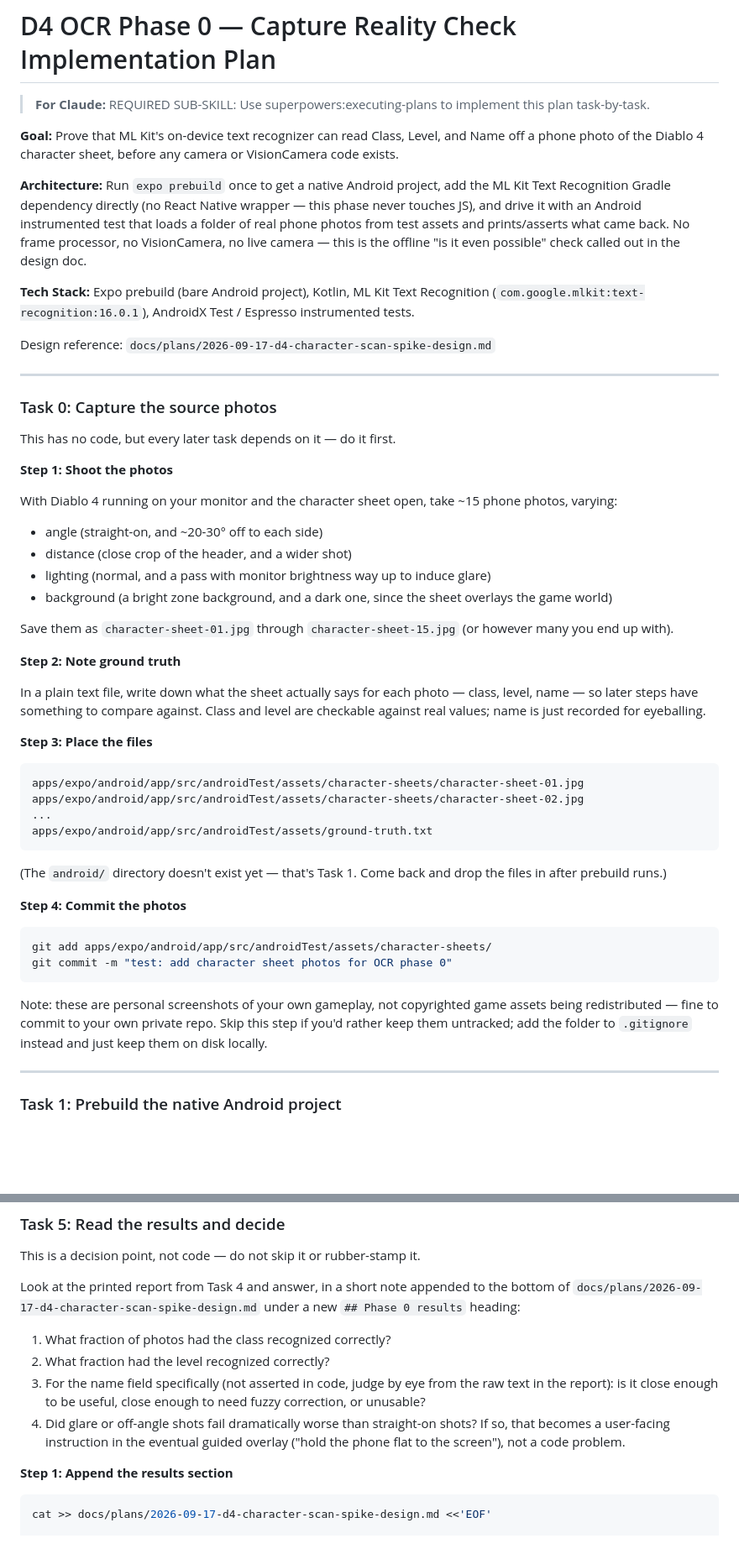
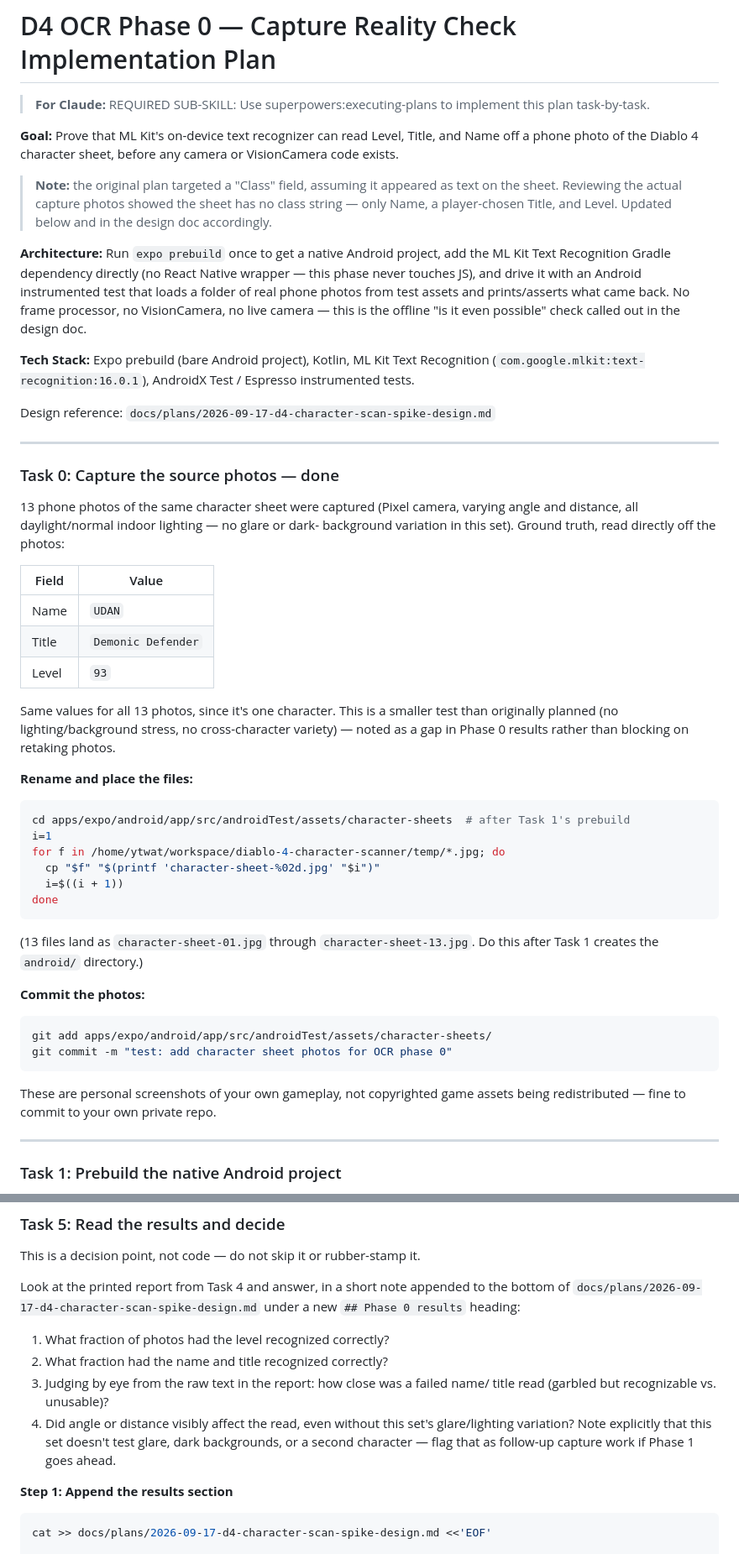
Before and after one commit to ytwater/diablo-4-character-scanner, a Markdown page: docs/plans/2026-09-17-d4-ocr-phase0-plan.md, 2 parts joined by grey strips. Shown at 84% size. Drawn GitHub-style; blank space fills up the shorter version.

````diff
--- a/docs/plans/2026-09-17-d4-ocr-phase0-plan.md
+++ b/docs/plans/2026-09-17-d4-ocr-phase0-plan.md
@@ -2,9 +2,14 @@
 
 > **For Claude:** REQUIRED SUB-SKILL: Use superpowers:executing-plans to implement this plan task-by-task.
 
-**Goal:** Prove that ML Kit's on-device text recognizer can read Class, Level, and
+**Goal:** Prove that ML Kit's on-device text recognizer can read Level, Title, and
 Name off a phone photo of the Diablo 4 character sheet, before any camera or
 VisionCamera code exists.
+
+> **Note:** the original plan targeted a "Class" field, assuming it appeared as
+> text on the sheet. Reviewing the actual capture photos showed the sheet has no
+> class string — only Name, a player-chosen Title, and Level. Updated below and
+> in the design doc accordingly.
 
 **Architecture:** Run `expo prebuild` once to get a native Android project, add the
 ML Kit Text Recognition Gradle dependency directly (no React Native wrapper — this
@@ -21,52 +26,46 @@ Design reference: `docs/plans/2026-09-17-d4-character-scan-spike-design.md`
 
 ---
 
-### Task 0: Capture the source photos
+### Task 0: Capture the source photos — done
 
-This has no code, but every later task depends on it — do it first.
+13 phone photos of the same character sheet were captured (Pixel camera, varying
+angle and distance, all daylight/normal indoor lighting — no glare or dark-
+background variation in this set). Ground truth, read directly off the photos:
 
-**Step 1: Shoot the photos**
+| Field | Value |
+| --- | --- |
+| Name | `UDAN` |
+| Title | `Demonic Defender` |
+| Level | `93` |
 
-With Diablo 4 running on your monitor and the character sheet open, take ~15 phone
-photos, varying:
-- angle (straight-on, and ~20-30° off to each side)
-- distance (close crop of the header, and a wider shot)
-- lighting (normal, and a pass with monitor brightness way up to induce glare)
-- background (a bright zone background, and a dark one, since the sheet overlays
-  the game world)
+Same values for all 13 photos, since it's one character. This is a smaller test
+than originally planned (no lighting/background stress, no cross-character
+variety) — noted as a gap in Phase 0 results rather than blocking on retaking
+photos.
 
-Save them as `character-sheet-01.jpg` through `character-sheet-15.jpg` (or however
-many you end up with).
+**Rename and place the files:**
 
-**Step 2: Note ground truth**
-
-In a plain text file, write down what the sheet actually says for each photo —
-class, level, name — so later steps have something to compare against. Class and
-level are checkable against real values; name is just recorded for eyeballing.
-
-**Step 3: Place the files**
-
-```
-apps/expo/android/app/src/androidTest/assets/character-sheets/character-sheet-01.jpg
-apps/expo/android/app/src/androidTest/assets/character-sheets/character-sheet-02.jpg
-...
-apps/expo/android/app/src/androidTest/assets/ground-truth.txt
+```bash
+cd apps/expo/android/app/src/androidTest/assets/character-sheets  # after Task 1's prebuild
+i=1
+for f in /home/ytwat/workspace/diablo-4-character-scanner/temp/*.jpg; do
+  cp "$f" "$(printf 'character-sheet-%02d.jpg' "$i")"
+  i=$((i + 1))
+done
 ```
 
-(The `android/` directory doesn't exist yet — that's Task 1. Come back and drop
-the files in after prebuild runs.)
+(13 files land as `character-sheet-01.jpg` through `character-sheet-13.jpg`. Do
+this after Task 1 creates the `android/` directory.)
 
-**Step 4: Commit the photos**
+**Commit the photos:**
 
 ```bash
 git add apps/expo/android/app/src/androidTest/assets/character-sheets/
 git commit -m "test: add character sheet photos for OCR phase 0"
 ```
 
-Note: these are personal screenshots of your own gameplay, not copyrighted game
-assets being redistributed — fine to commit to your own private repo. Skip this
-step if you'd rather keep them untracked; add the folder to `.gitignore` instead
-and just keep them on disk locally.
+These are personal screenshots of your own gameplay, not copyrighted game assets
+being redistributed — fine to commit to your own private repo.
 
 ---
 
@@ -334,14 +325,14 @@ Look at the printed report from Task 4 and answer, in a short note appended to t
 bottom of `docs/plans/2026-09-17-d4-character-scan-spike-design.md` under a new
 `## Phase 0 results` heading:
 
-1. What fraction of photos had the class recognized correctly?
-2. What fraction had the level recognized correctly?
-3. For the name field specifically (not asserted in code, judge by eye from the
-   raw text in the report): is it close enough to be useful, close enough to
-   need fuzzy correction, or unusable?
-4. Did glare or off-angle shots fail dramatically worse than straight-on shots?
-   If so, that becomes a user-facing instruction in the eventual guided overlay
-   ("hold the phone flat to the screen"), not a code problem.
+1. What fraction of photos had the level recognized correctly?
+2. What fraction had the name and title recognized correctly?
+3. Judging by eye from the raw text in the report: how close was a failed name/
+   title read (garbled but recognizable vs. unusable)?
+4. Did angle or distance visibly affect the read, even without this set's
+   glare/lighting variation? Note explicitly that this set doesn't test glare,
+   dark backgrounds, or a second character — flag that as follow-up capture
+   work if Phase 1 goes ahead.
 
 **Step 1: Append the results section**
 
````
Also changed, not shown: other parts of docs/plans/2026-09-17-d4-ocr-phase0-plan.md (+38 -44 lines), docs/plans/2026-09-17-d4-character-scan-spike-design.md (+17 -8 lines).
